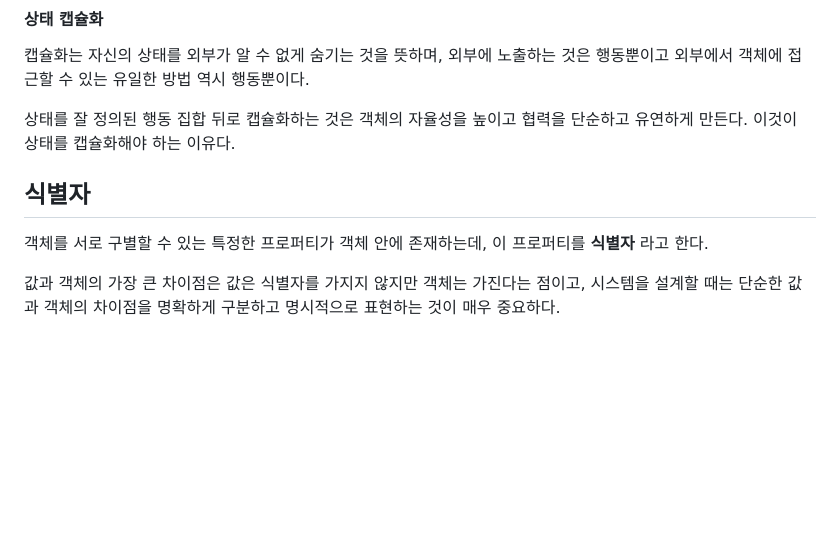
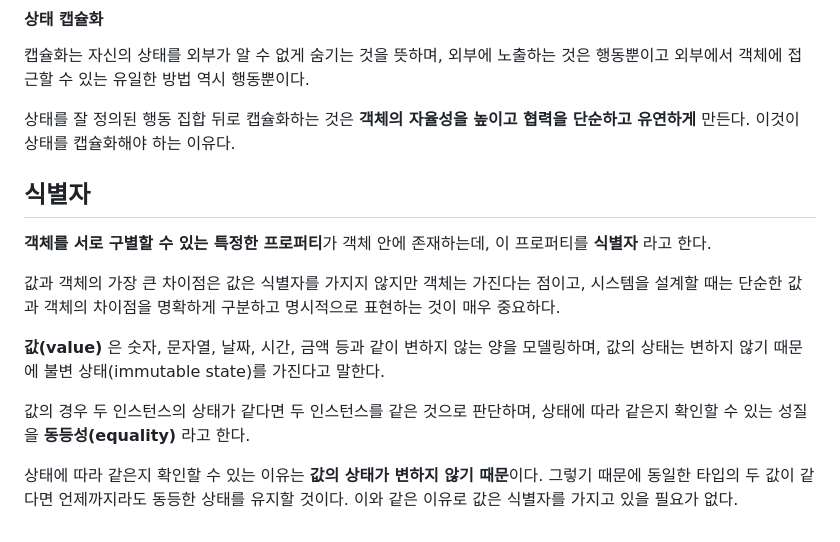
Before and after one commit to KIMTAEKJUN/study, a Markdown page: oop/객체지향의 사실과 오해/ch02 - 이상한 나라의 객체.md, the part around the change printed below. GitHub-like rendering; blank space fills up the shorter version.

Commit message:
add: 식별자

```diff
--- a/oop/객체지향의 사실과 오해/ch02 - 이상한 나라의 객체.md
+++ b/oop/객체지향의 사실과 오해/ch02 - 이상한 나라의 객체.md
@@ -112,9 +112,17 @@
 #### 상태 캡슐화
 캡슐화는 자신의 상태를 외부가 알 수 없게 숨기는 것을 뜻하며, 외부에 노출하는 것은 행동뿐이고 외부에서 객체에 접근할 수 있는 유일한 방법 역시 행동뿐이다.
 
-상태를 잘 정의된 행동 집합 뒤로 캡슐화하는 것은 객체의 자율성을 높이고 협력을 단순하고 유연하게 만든다. 이것이 상태를 캡슐화해야 하는 이유다.
+상태를 잘 정의된 행동 집합 뒤로 캡슐화하는 것은 **객체의 자율성을 높이고 협력을 단순하고 유연하게** 만든다. 이것이 상태를 캡슐화해야 하는 이유다.
 
 ## 식별자
-객체를 서로 구별할 수 있는 특정한 프로퍼티가 객체 안에 존재하는데, 이 프로퍼티를 **식별자** 라고 한다.
+**객체를 서로 구별할 수 있는 특정한 프로퍼티**가 객체 안에 존재하는데, 이 프로퍼티를 **식별자** 라고 한다.
 
 값과 객체의 가장 큰 차이점은 값은 식별자를 가지지 않지만 객체는 가진다는 점이고, 시스템을 설계할 때는 단순한 값과 객체의 차이점을 명확하게 구분하고 명시적으로 표현하는 것이 매우 중요하다.
+
+**값(value)** 은 숫자, 문자열, 날짜, 시간, 금액 등과 같이 변하지 않는 양을 모델링하며,
+값의 상태는 변하지 않기 때문에 불변 상태(immutable state)를 가진다고 말한다.
+
+값의 경우 두 인스턴스의 상태가 같다면 두 인스턴스를 같은 것으로 판단하며, 상태에 따라 같은지 확인할 수 있는 성질을 **동등성(equality)** 라고 한다.
+
+상태에 따라 같은지 확인할 수 있는 이유는 **값의 상태가 변하지 않기 때문**이다.
+그렇기 때문에 동일한 타입의 두 값이 같다면 언제까지라도 동등한 상태를 유지할 것이다. 이와 같은 이유로 값은 식별자를 가지고 있을 필요가 없다.
```
Also changed, not shown: other parts of oop/객체지향의 사실과 오해/ch02 - 이상한 나라의 객체.md (+1 -1 lines).
